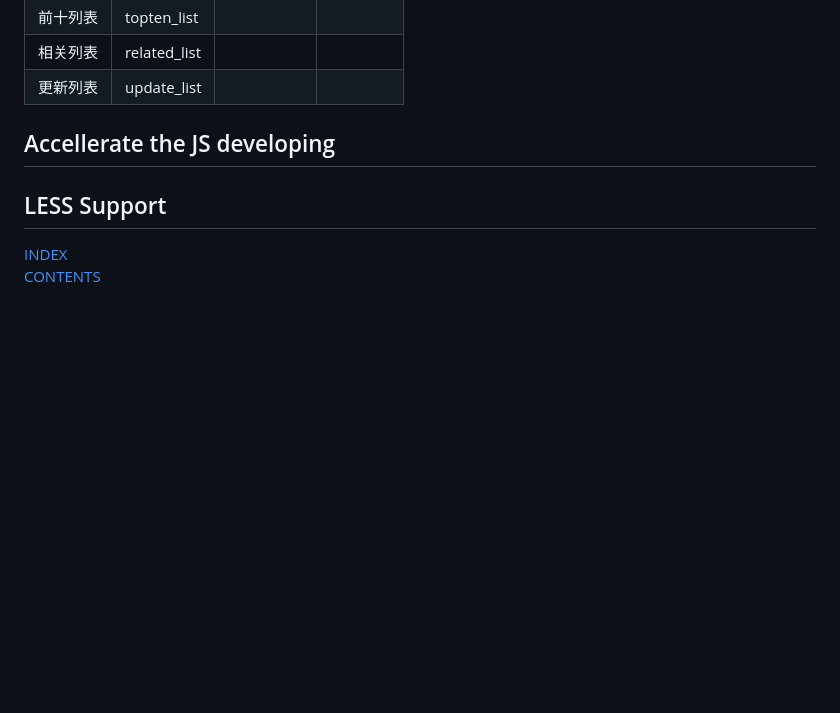
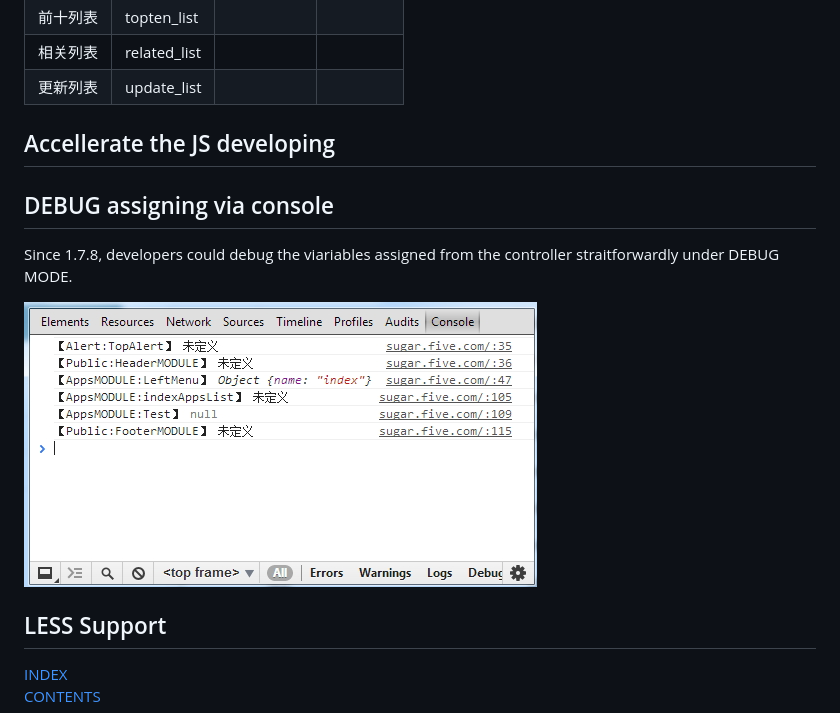
Before and after one commit to chigix/CHIGIX-SERVICE, a Markdown page: docs/chiji_renderer.md, the part around the change. GitHub-like rendering; pictures changed too: docs/img/debug_via_console.jpg (added); blank space fills up the shorter version.

Commit message:
ADD Debugging assigning via console UPDATE to 1.7.8
Signed-off-by: Richard Lea <chigix@zoho.com>

```diff
--- a/docs/chiji_renderer.md
+++ b/docs/chiji_renderer.md
@@ -129,6 +129,12 @@ CHIJI Engine goals for the basic deployment to simplify the arrangement in the v
 
 ## Accellerate the JS developing
 
+## DEBUG assigning via console
+
+Since 1.7.8, developers could debug the viariables assigned from the controller straitforwardly under DEBUG MODE.
+
+![debug via console](./img/debug_via_console.jpg)
+
 ## LESS Support
 
 [INDEX](#index)
```
Also changed, not shown: 1 other file.
